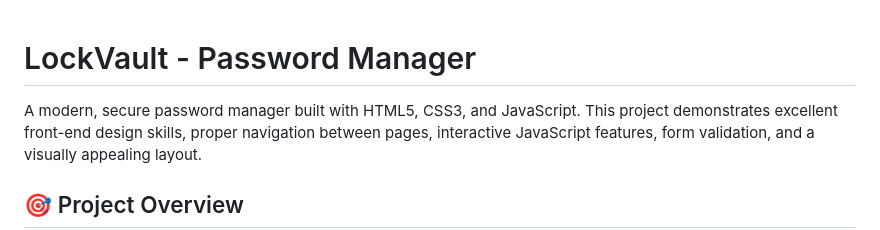
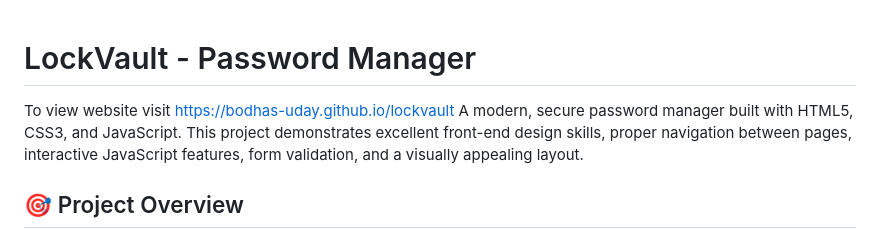
Before and after one commit to Bodhas-Uday/lockvault, a Markdown page: README.md, the part around the change. Rendered like a GitHub page.

```diff
--- a/README.md
+++ b/README.md
@@ -1,5 +1,5 @@
 # LockVault - Password Manager
-
+To view website visit https://bodhas-uday.github.io/lockvault
 A modern, secure password manager built with HTML5, CSS3, and JavaScript. This project demonstrates excellent front-end design skills, proper navigation between pages, interactive JavaScript features, form validation, and a visually appealing layout.
 
 ## 🎯 Project Overview
```
